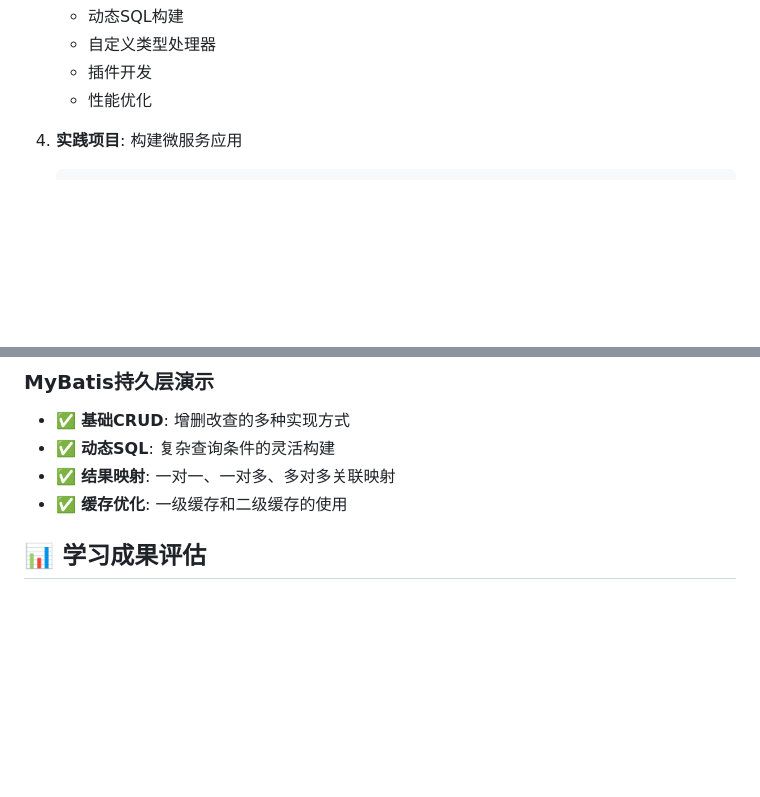
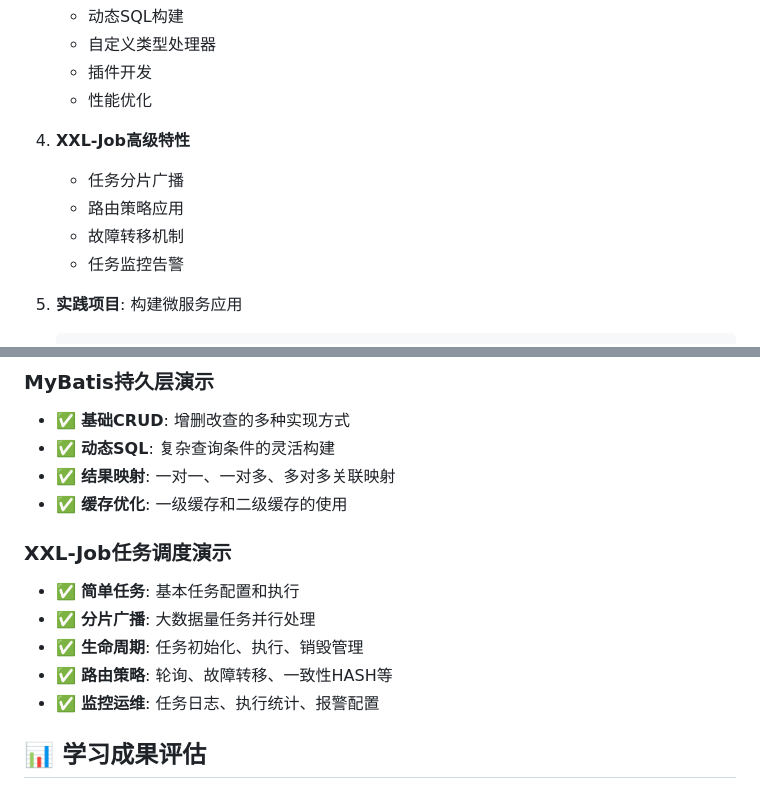
Before and after one commit to wenjinlonggithub/WCodeSpace, a Markdown page: OpenSource/readme.md, 2 parts joined by grey strips. Rendered like a GitHub page; blank space fills up the shorter version.

````diff
--- a/OpenSource/readme.md
+++ b/OpenSource/readme.md
@@ -128,6 +147,12 @@ mvn spring-boot:run
    - 自定义类型处理器
    - 插件开发
    - 性能优化
+
+4. **XXL-Job高级特性**
+   - 任务分片广播
+   - 路由策略应用
+   - 故障转移机制
+   - 任务监控告警
 
 4. **实践项目**: 构建微服务应用
    ```
@@ -190,6 +215,14 @@ mvn spring-boot:run
 - ✅ **动态SQL**: 复杂查询条件的灵活构建
 - ✅ **结果映射**: 一对一、一对多、多对多关联映射
 - ✅ **缓存优化**: 一级缓存和二级缓存的使用
+
+### XXL-Job任务调度演示
+
+- ✅ **简单任务**: 基本任务配置和执行
+- ✅ **分片广播**: 大数据量任务并行处理
+- ✅ **生命周期**: 任务初始化、执行、销毁管理
+- ✅ **路由策略**: 轮询、故障转移、一致性HASH等
+- ✅ **监控运维**: 任务日志、执行统计、报警配置
 
 ## 📊 学习成果评估
 
````
Also changed, not shown: other parts of OpenSource/readme.md (+20 -1 lines).
